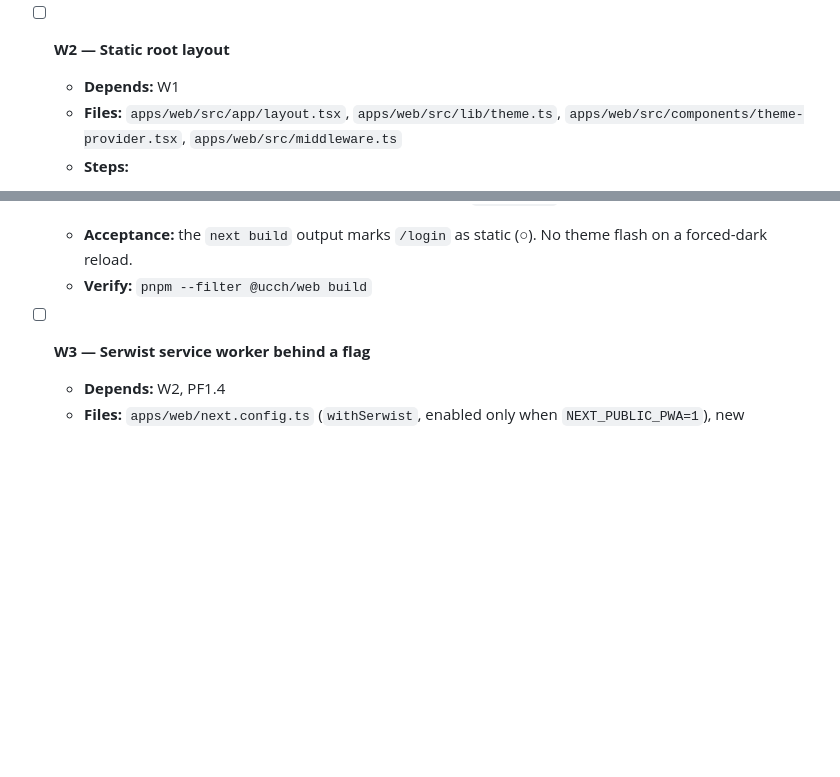
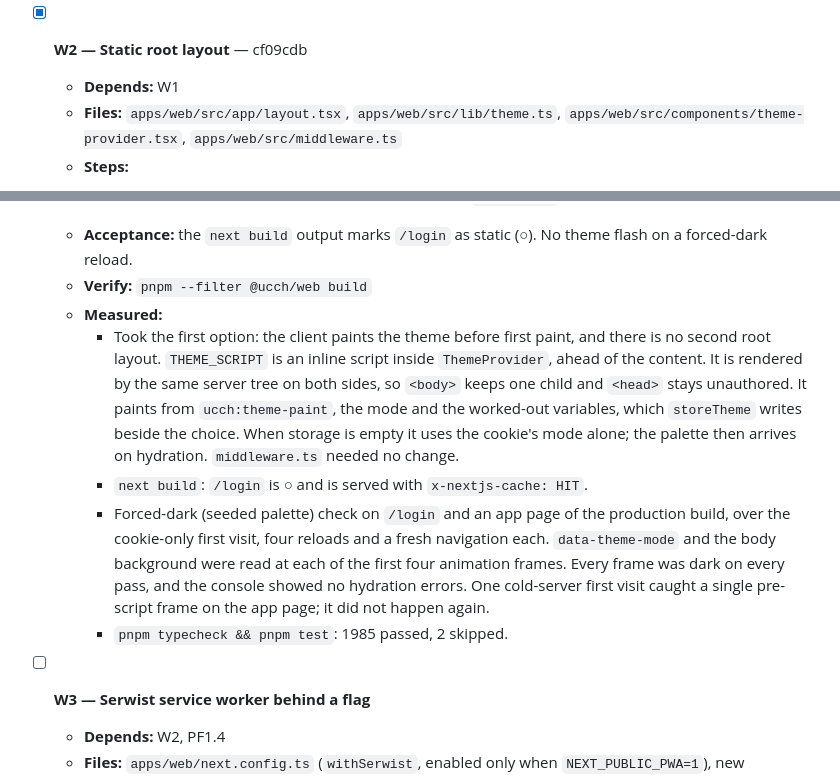
Before and after one commit to Danialdev01/UltraChillCodingHarness, a Markdown page: documentation/todo.md, 2 parts joined by grey strips. GitHub-like rendering; blank space fills up the shorter version.

Commit message:
docs(todo): tick W2
Co-Authored-By: Claude Opus 5.5 <noreply@anthropic.com>

```diff
--- a/documentation/todo.md
+++ b/documentation/todo.md
@@ -865,7 +865,7 @@ These are unchanged in substance. Their dependencies on completed tasks are drop
     - Chrome's `Page.getAppManifest` and `Page.getInstallabilityErrors` (the data behind DevTools' Manifest pane) on `/login` and an app page of the production build: no manifest errors, no installability errors. Both pages carry the light and dark `theme-color`.
     - `pnpm typecheck && pnpm test`: 1981 passed, 2 skipped.
 
-- [ ] **W2 — Static root layout**
+- [x] **W2 — Static root layout** — cf09cdb
 
   - **Depends:** W1
   - **Files:** `apps/web/src/app/layout.tsx`, `apps/web/src/lib/theme.ts`, `apps/web/src/components/theme-provider.tsx`, `apps/web/src/middleware.ts`
@@ -878,6 +878,11 @@ These are unchanged in substance. Their dependencies on completed tasks are drop
     2. **Don't break the hydration rules documented in `layout.tsx`.**
   - **Acceptance:** the `next build` output marks `/login` as static (○). No theme flash on a forced-dark reload.
   - **Verify:** `pnpm --filter @ucch/web build`
+  - **Measured:**
+    - Took the first option: the client paints the theme before first paint, and there is no second root layout. `THEME_SCRIPT` is an inline script inside `ThemeProvider`, ahead of the content. It is rendered by the same server tree on both sides, so `<body>` keeps one child and `<head>` stays unauthored. It paints from `ucch:theme-paint`, the mode and the worked-out variables, which `storeTheme` writes beside the choice. When storage is empty it uses the cookie's mode alone; the palette then arrives on hydration. `middleware.ts` needed no change.
+    - `next build`: `/login` is ○ and is served with `x-nextjs-cache: HIT`.
+    - Forced-dark (seeded palette) check on `/login` and an app page of the production build, over the cookie-only first visit, four reloads and a fresh navigation each. `data-theme-mode` and the body background were read at each of the first four animation frames. Every frame was dark on every pass, and the console showed no hydration errors. One cold-server first visit caught a single pre-script frame on the app page; it did not happen again.
+    - `pnpm typecheck && pnpm test`: 1985 passed, 2 skipped.
 
 - [ ] **W3 — Serwist service worker behind a flag**
 
```
